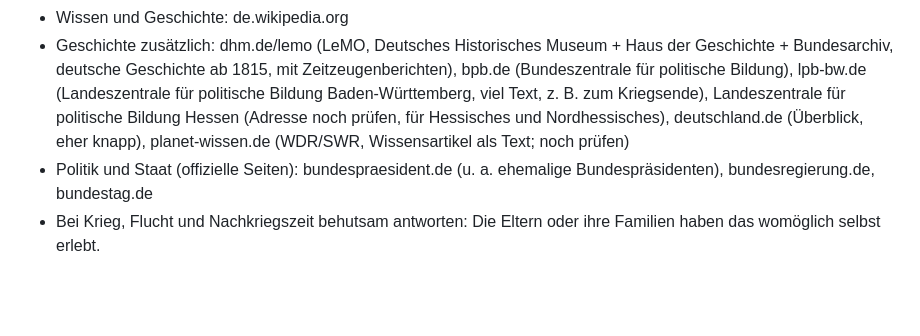
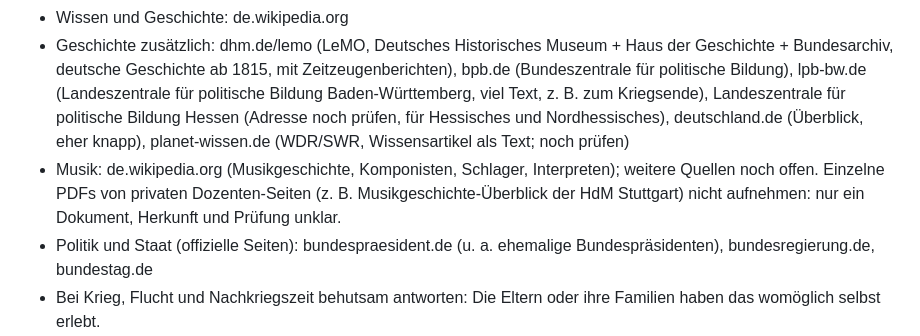
Before and after one commit to Mitiyou/Familienged-chtnis, a Markdown page: PLANUNG.md, the part around the change. Drawn GitHub-style; blank space fills up the shorter version.

Commit message:
Planung: Thema Musik
Co-Authored-By: Claude Opus 5.5 <noreply@anthropic.com>
Claude-Session: https://claude.ai/code/session_01U5Q1u4RvMmPBtzFPjBD5Ft

```diff
--- a/PLANUNG.md
+++ b/PLANUNG.md
@@ -137,6 +137,9 @@ Vorgeschlagene Liste (noch nicht getestet):
   lpb-bw.de (Landeszentrale für politische Bildung Baden-Württemberg, viel Text, z. B. zum Kriegsende),
   Landeszentrale für politische Bildung Hessen (Adresse noch prüfen, für Hessisches und Nordhessisches),
   deutschland.de (Überblick, eher knapp), planet-wissen.de (WDR/SWR, Wissensartikel als Text; noch prüfen)
+- Musik: de.wikipedia.org (Musikgeschichte, Komponisten, Schlager, Interpreten); weitere Quellen noch offen.
+  Einzelne PDFs von privaten Dozenten-Seiten (z. B. Musikgeschichte-Überblick der HdM Stuttgart) nicht aufnehmen:
+  nur ein Dokument, Herkunft und Prüfung unklar.
 - Politik und Staat (offizielle Seiten): bundespraesident.de (u. a. ehemalige Bundespräsidenten),
   bundesregierung.de, bundestag.de
 - Bei Krieg, Flucht und Nachkriegszeit behutsam antworten: Die Eltern oder ihre Familien haben das womöglich selbst erlebt.
```
